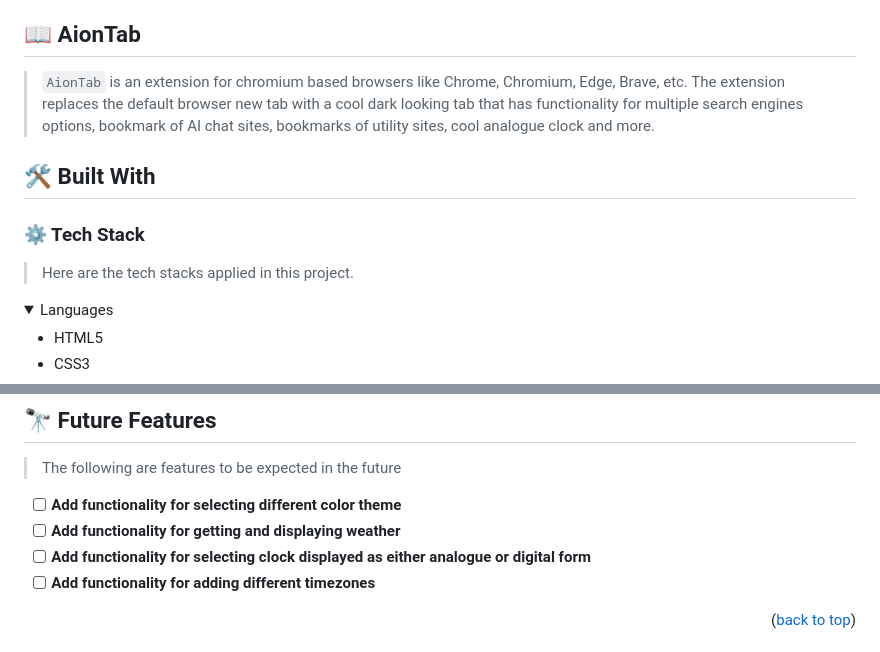
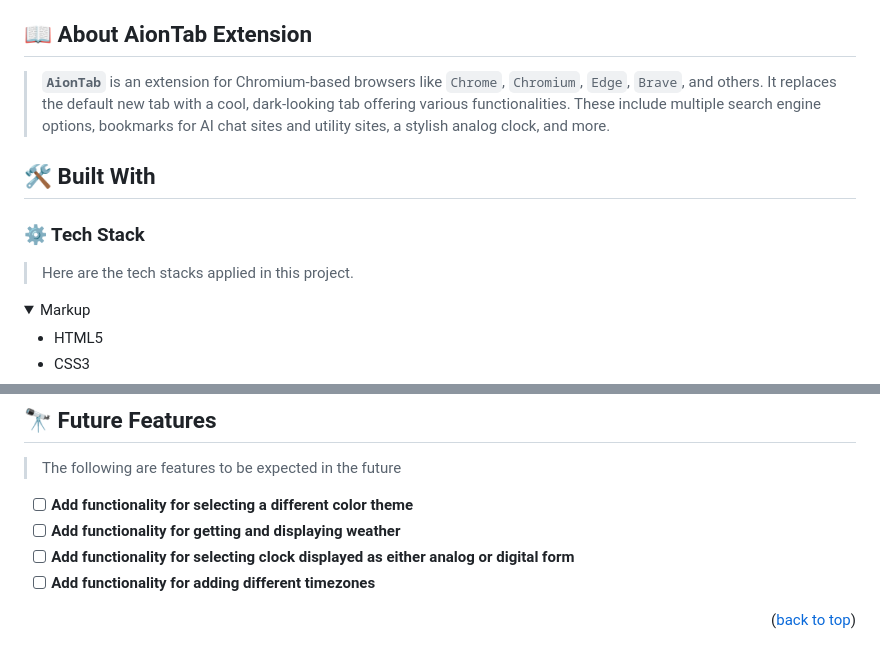
Before and after one commit to PraisesPJMT/AionTab-Extension, a Markdown page: README.md, 2 parts joined by grey strips. Drawn GitHub-style; folded sections open.

```diff
--- a/README.md
+++ b/README.md
@@ -22,9 +22,9 @@
   - [🙏 Acknowledgments ](#-acknowledgments-)
   - [📝 License ](#-license-)
 
-## 📖 AionTab <a name="project-title"></a>
+## 📖 About AionTab Extension <a name="about-aiontab-extension"></a>
 
-> `AionTab` is an extension for chromium based browsers like Chrome, Chromium, Edge, Brave, etc. The extension replaces the default browser new tab with a cool dark looking tab that has functionality for multiple search engines options, bookmark of AI chat sites, bookmarks of utility sites, cool analogue clock and more.
+> **`AionTab`** is an extension for Chromium-based browsers like `Chrome`, `Chromium`, `Edge`, `Brave`, and others. It replaces the default new tab with a cool, dark-looking tab offering various functionalities. These include multiple search engine options, bookmarks for AI chat sites and utility sites, a stylish analog clock, and more.
 
 ## 🛠 Built With <a name="built-with"></a>
 
@@ -33,7 +33,7 @@
 > Here are the tech stacks applied in this project.
 
 <details>
-  <summary>Languages</summary>
+  <summary>Markup</summary>
   <ul>
     <li>HTML5</li>
     <li>CSS3</li>
@@ -134,9 +139,9 @@ Download this:
 
 > The following are features to be expected in the future
 
-- [ ] **Add functionality for selecting different color theme**
+- [ ] **Add functionality **for selecting **a **different**** color theme****
 - [ ] **Add functionality for getting and displaying weather**
-- [ ] **Add functionality for selecting clock displayed as either analogue or digital form**
+- [ ] **Add functionality for selecting clock displayed **as either **analog** or digital** form**
 - [ ] **Add functionality for adding different timezones**
 
 <p align="right">(<a href="#readme-top">back to top</a>)</p>
```
Also changed, not shown: other parts of README.md (+17 -12 lines).
